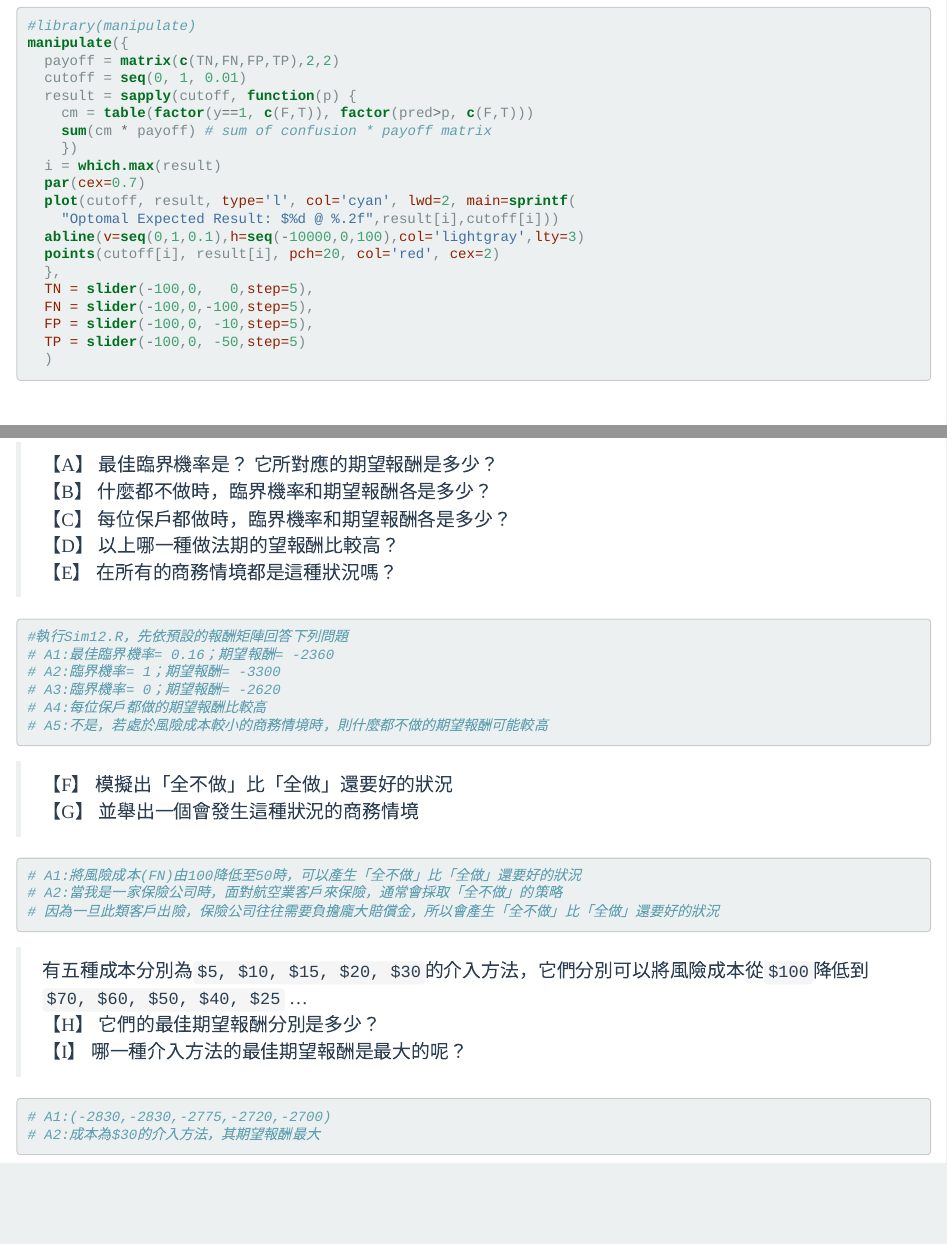
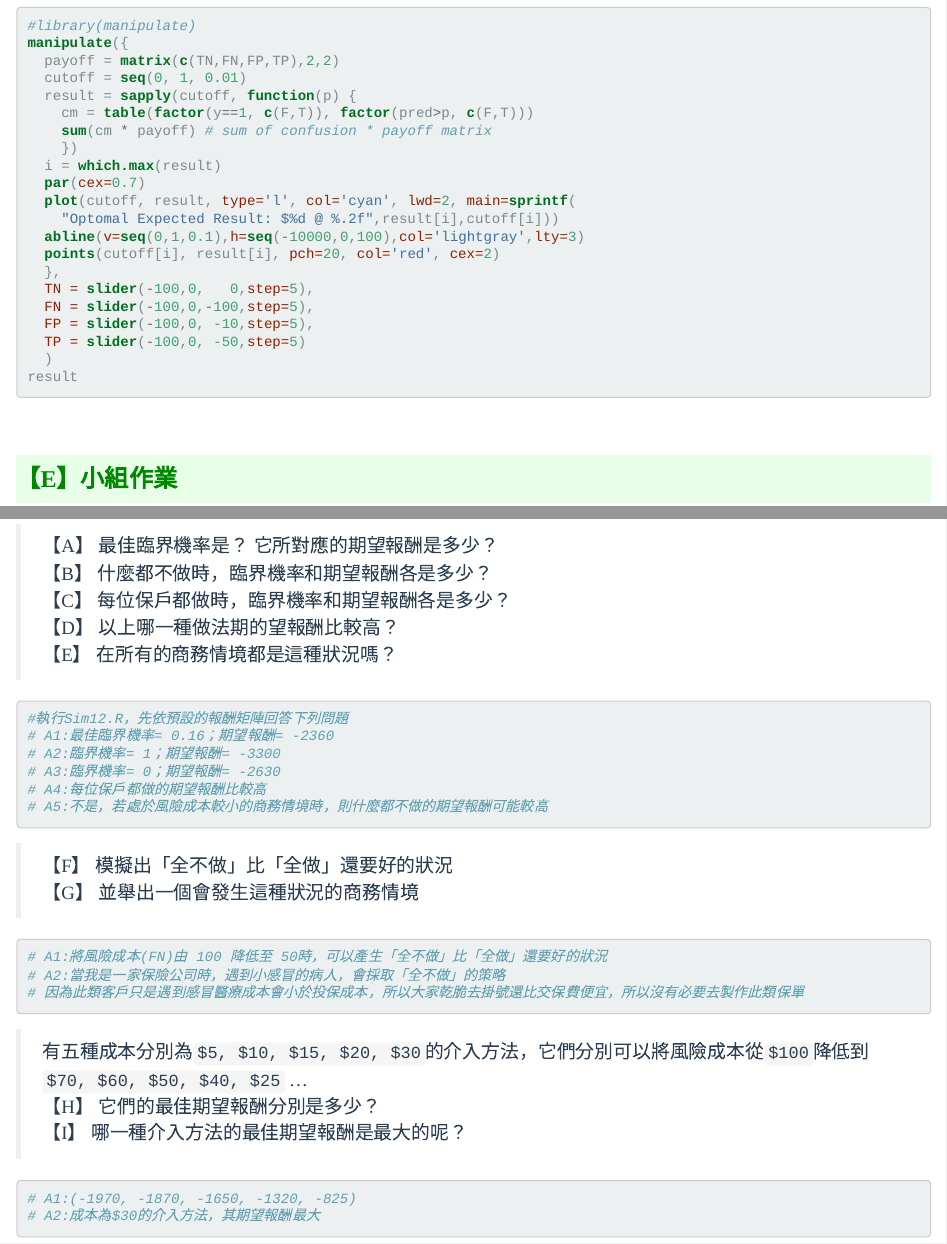
Before and after one commit to 2019BAR/BAR_group5, an R Markdown document (unit12/G5_unit12B.Rmd): the page in a window 1100 px wide, from 2790 px down, and a second part further down, joined at a grey line. The pictures show the output file unit12/G5_unit12B.html that the author committed with the source, opened offline.

Commit message:
fix some issue

````diff
--- a/unit12/G5_unit12B.Rmd
+++ b/unit12/G5_unit12B.Rmd
@@ -108,6 +108,7 @@ manipulate({
   FP = slider(-100,0, -10,step=5),
   TP = slider(-100,0, -50,step=5)
   )
+result
 ```
 <br>
 
@@ -140,7 +141,7 @@ manipulate({
 #執行Sim12.R，先依預設的報酬矩陣回答下列問題
 # A1:最佳臨界機率= 0.16；期望報酬= -2360
 # A2:臨界機率= 1；期望報酬= -3300
-# A3:臨界機率= 0；期望報酬= -2620
+# A3:臨界機率= 0；期望報酬= -2630
 # A4:每位保戶都做的期望報酬比較高
 # A5:不是，若處於風險成本較小的商務情境時，則什麼都不做的期望報酬可能較高
 ```
@@ -149,16 +150,16 @@ manipulate({
   【G】 並舉出一個會發生這種狀況的商務情境
 
 ```{r}
-# A1:將風險成本(FN)由100降低至50時，可以產生「全不做」比「全做」還要好的狀況
-# A2:當我是一家保險公司時，面對航空業客戶來保險，通常會採取「全不做」的策略
-# 因為一旦此類客戶出險，保險公司往往需要負擔龐大賠償金，所以會產生「全不做」比「全做」還要好的狀況
+# A1:將風險成本(FN)由 100 降低至 50時，可以產生「全不做」比「全做」還要好的狀況
+# A2:當我是一家保險公司時，遇到小感冒的病人，會採取「全不做」的策略
+# 因為此類客戶只是遇到感冒醫療成本會小於投保成本，所以大家乾脆去掛號還比交保費便宜，所以沒有必要去製作此類保單
 ```
 > 有五種成本分別為`$5, $10, $15, $20, $30`的介入方法，它們分別可以將風險成本從`$100`降低到`$70, $60, $50, $40, $25` ...<br>
 【H】 它們的最佳期望報酬分別是多少？<br>
 【I】 哪一種介入方法的最佳期望報酬是最大的呢？
 
 ```{r}
-# A1:(-2830,-2830,-2775,-2720,-2700)
+# A1:(-1970, -1870, -1650, -1320, -825)
 # A2:成本為$30的介入方法，其期望報酬最大
 ```
 
````
Also changed, not shown: unit12/G5_unit12A.Rmd (+1 -0 lines), unit12/G5_unit12A.html, unit12/G5_unit12B.html.
